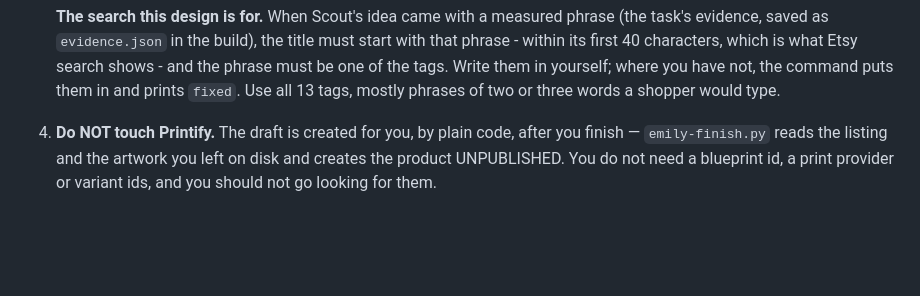
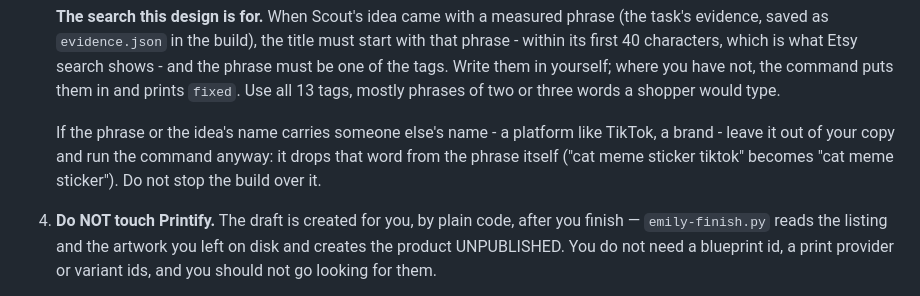
Before and after one commit to cljxs/cljxs, a Markdown page: agents/emily/_emily-agents-header.md, the part around the change. Drawn GitHub-style; blank space fills up the shorter version.

Commit message:
Emily's rules: a trademark in the phrase is dropped by the command - build on
Emily stopped three builds over "tiktok" in the measured phrase. The listing
step now drops it, so her rules say to leave it out of her copy and run the
command rather than end the build.

Co-Authored-By: Claude Opus 5.5 <noreply@anthropic.com>
Claude-Session: https://claude.ai/code/session_01U83PP6VhPN13s2u88ycv3Q

```diff
--- a/agents/emily/_emily-agents-header.md
+++ b/agents/emily/_emily-agents-header.md
@@ -197,6 +197,11 @@ suggest or mention a price, and do not run `market-price`, `costs` or
    them in yourself; where you have not, the command puts them in and prints
    `fixed`. Use all 13 tags, mostly phrases of two or three words a shopper
    would type.
+
+   If the phrase or the idea's name carries someone else's name - a platform
+   like TikTok, a brand - leave it out of your copy and run the command
+   anyway: it drops that word from the phrase itself ("cat meme sticker
+   tiktok" becomes "cat meme sticker"). Do not stop the build over it.
 4. **Do NOT touch Printify.** The draft is created for you, by plain code,
    after you finish — `emily-finish.py` reads the listing and the artwork you
    left on disk and creates the product UNPUBLISHED. You do not need a
```
